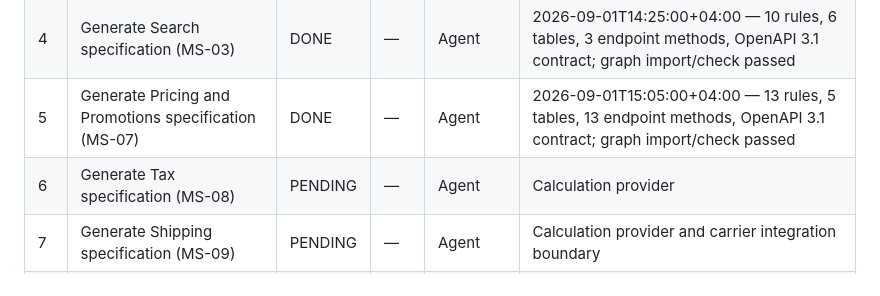
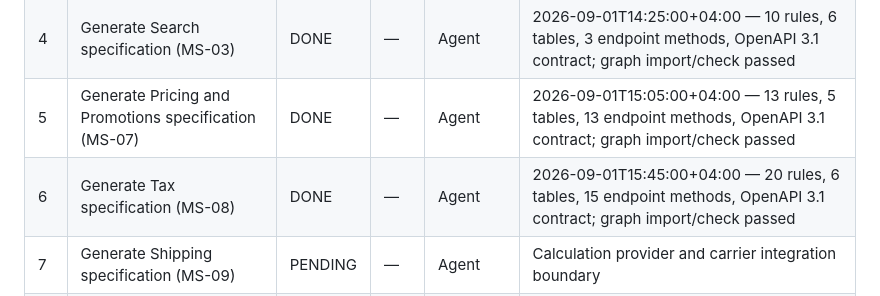
Before and after one commit to Ky7m/shopizer-ecommerce-saam, a Markdown page: tracking/phase4-spec-generation.md, the part around one of its changes. GitHub-like rendering.

Commit message:
chore(phase4): mark Tax specification complete
Co-authored-by: Copilot <223556219+Copilot@users.noreply.github.com>

```diff
--- a/tracking/phase4-spec-generation.md
+++ b/tracking/phase4-spec-generation.md
@@ -23,7 +23,7 @@
 | 3 | Generate Catalog and Product specification (MS-02) | DONE | — | Agent | 2026-09-01T14:10:54+04:00 — 41 rules, 15 tables, 35 endpoint methods, OpenAPI 3.1 contract; graph import/check passed |
 | 4 | Generate Search specification (MS-03) | DONE | — | Agent | 2026-09-01T14:25:00+04:00 — 10 rules, 6 tables, 3 endpoint methods, OpenAPI 3.1 contract; graph import/check passed |
 | 5 | Generate Pricing and Promotions specification (MS-07) | DONE | — | Agent | 2026-09-01T15:05:00+04:00 — 13 rules, 5 tables, 13 endpoint methods, OpenAPI 3.1 contract; graph import/check passed |
-| 6 | Generate Tax specification (MS-08) | PENDING | — | Agent | Calculation provider |
+| 6 | Generate Tax specification (MS-08) | DONE | — | Agent | 2026-09-01T15:45:00+04:00 — 20 rules, 6 tables, 15 endpoint methods, OpenAPI 3.1 contract; graph import/check passed |
 | 7 | Generate Shipping specification (MS-09) | PENDING | — | Agent | Calculation provider and carrier integration boundary |
 | 8 | Generate Cart and Checkout specification (MS-04) | PENDING | — | Agent | Consumes customer, catalog, pricing, tax, and shipping contracts |
 | 9 | Generate Payments specification (MS-06) | PENDING | — | Agent | Provider/external boundary for order payment state |
```
Also changed, not shown: other parts of tracking/phase4-spec-generation.md (+1 -1 lines).
